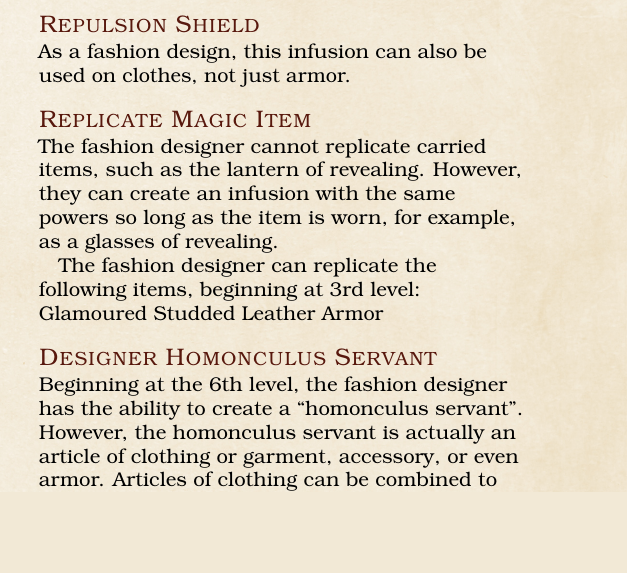
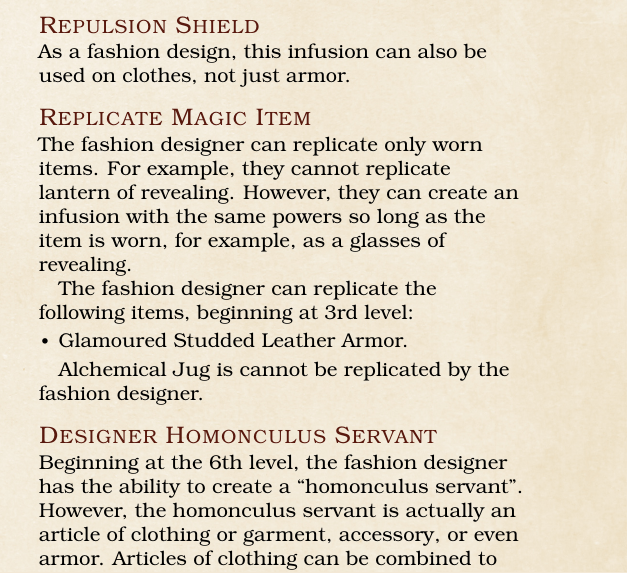
Before and after one commit to sinan-online/artificer-specialist-fashion-designer, a LaTeX book (FashionDesigner.tex): part of one column of page 1 of 2, cut so that both start at the same text, the shorter picture padded with empty space. Compiled offline with pdfLaTeX.

Commit message:
Update gitignore - update magic item replication

```diff
--- a/FashionDesigner.tex
+++ b/FashionDesigner.tex
@@ -63,12 +63,15 @@ As a fashion design, this infusion can also be used on clothes, not just armor.
 As a fashion design, this infusion can also be used on clothes, not just armor.
 
 \subsubsection{Replicate Magic Item}
-The fashion designer cannot replicate carried items, such as the lantern of revealing.
+The fashion designer can replicate only worn items. For example, they cannot replicate lantern of revealing.
 However, they can create an infusion with the same powers so long as the item is worn, for example, as a glasses of revealing.
 
 The fashion designer can replicate the following items, beginning at 3rd level:
-Glamoured Studded Leather Armor
+\begin{itemize}
+    \item Glamoured Studded Leather Armor.
+\end{itemize}
 
+Alchemical Jug is cannot be replicated by the fashion designer.
 
 \subsubsection{Designer Homonculus Servant}
 Beginning at the 6th level, the fashion designer has the ability to create a ``homonculus servant''.
```
Also changed, not shown: 1 other file.
